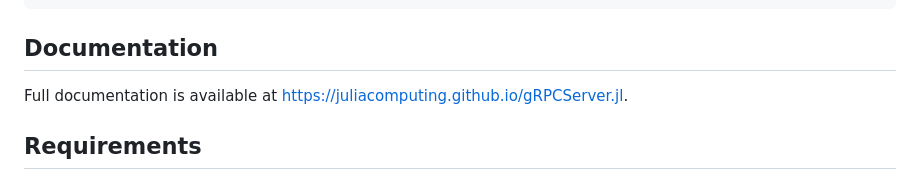
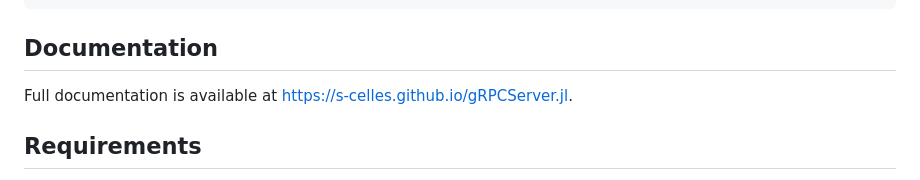
Before and after one commit to s-celles/gRPCServer.jl, a Markdown page: README.md, the part around the change. Rendered like a GitHub page.

```diff
--- a/README.md
+++ b/README.md
@@ -133,7 +133,7 @@ add_interceptor!(server, LoggingInterceptor())
 
 ## Documentation
 
-Full documentation is available at [https://juliacomputing.github.io/gRPCServer.jl](https://juliacomputing.github.io/gRPCServer.jl).
+Full documentation is available at [https://s-celles.github.io/gRPCServer.jl](https://juliacomputing.github.io/gRPCServer.jl).
 
 ## Requirements
 
```
